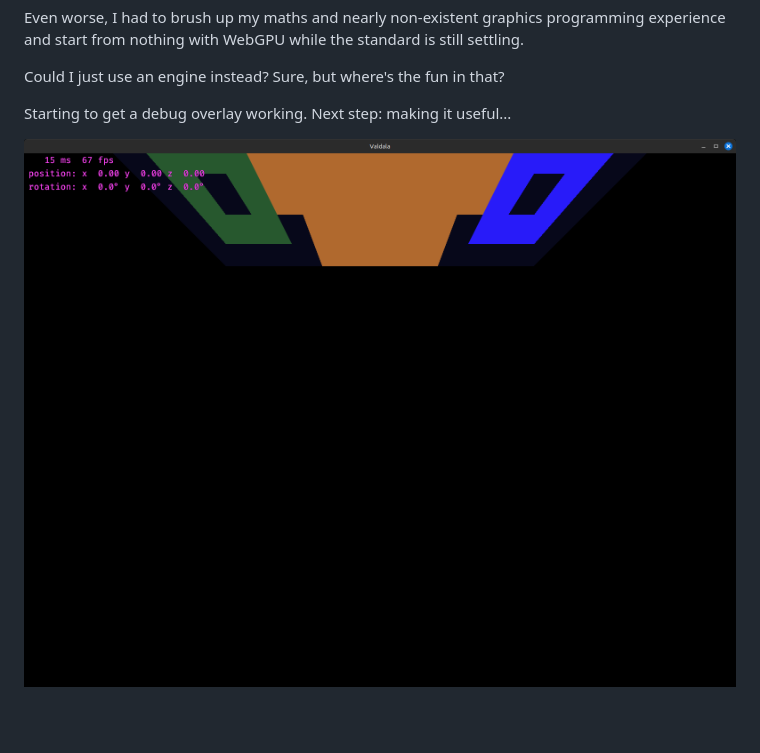
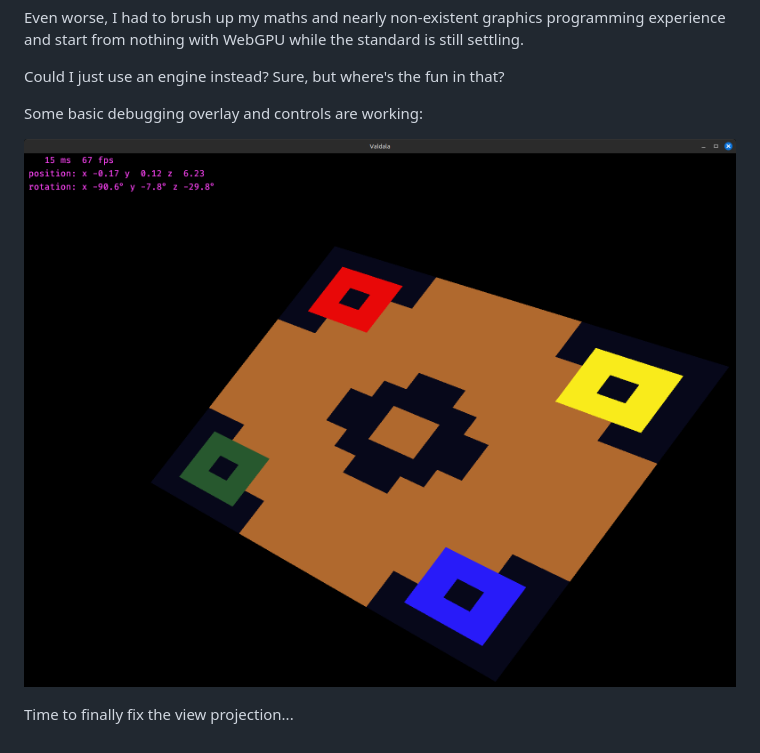
Before and after one commit to TheOnlySilverClaw/Valdala, a Markdown page: README.md, the part around the change. Rendered like a GitHub page; pictures changed too: screenshot.png.

Commit message:
update progress

```diff
--- a/README.md
+++ b/README.md
@@ -87,6 +87,8 @@ Even worse, I had to brush up my maths and nearly non-existent graphics programm
 
 Could I just use an engine instead? Sure, but where's the fun in that?
 
-Starting to get a debug overlay working. Next step: making it useful...
+Some basic debugging overlay and controls are working:
 
 ![screenshot](screenshot.png)
+
+Time to finally fix the view projection...
```
